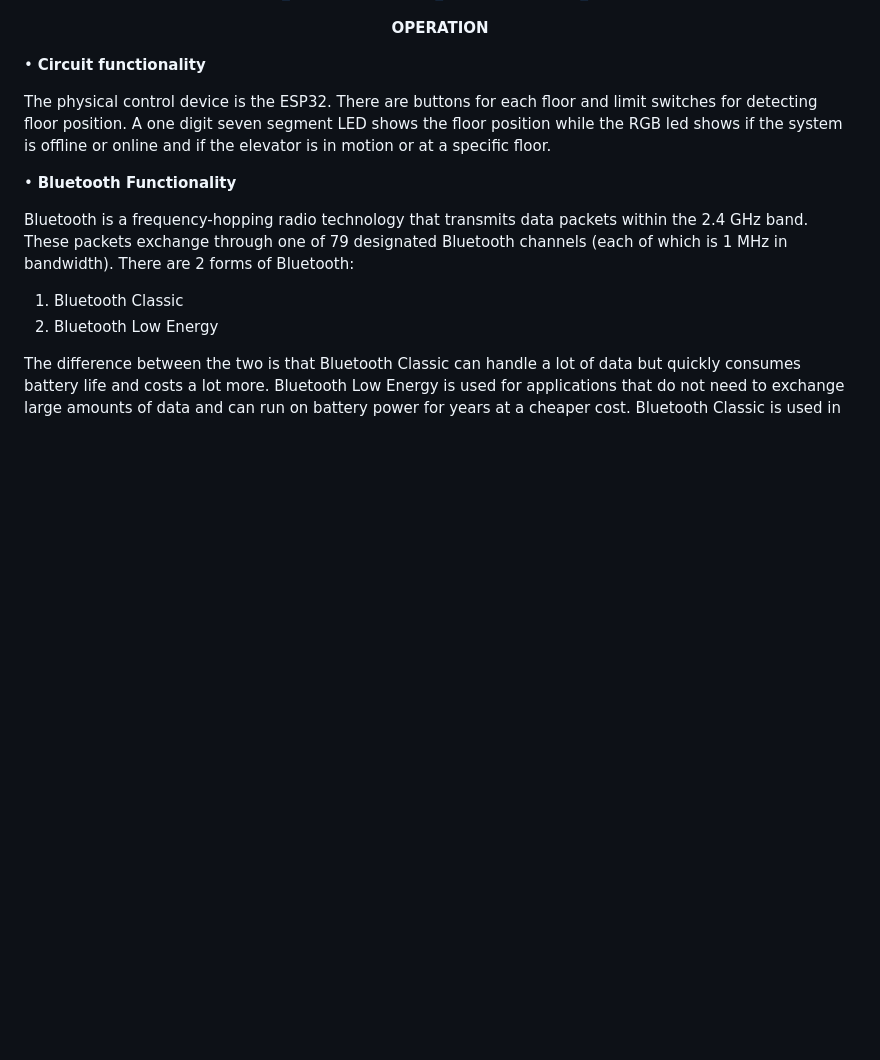
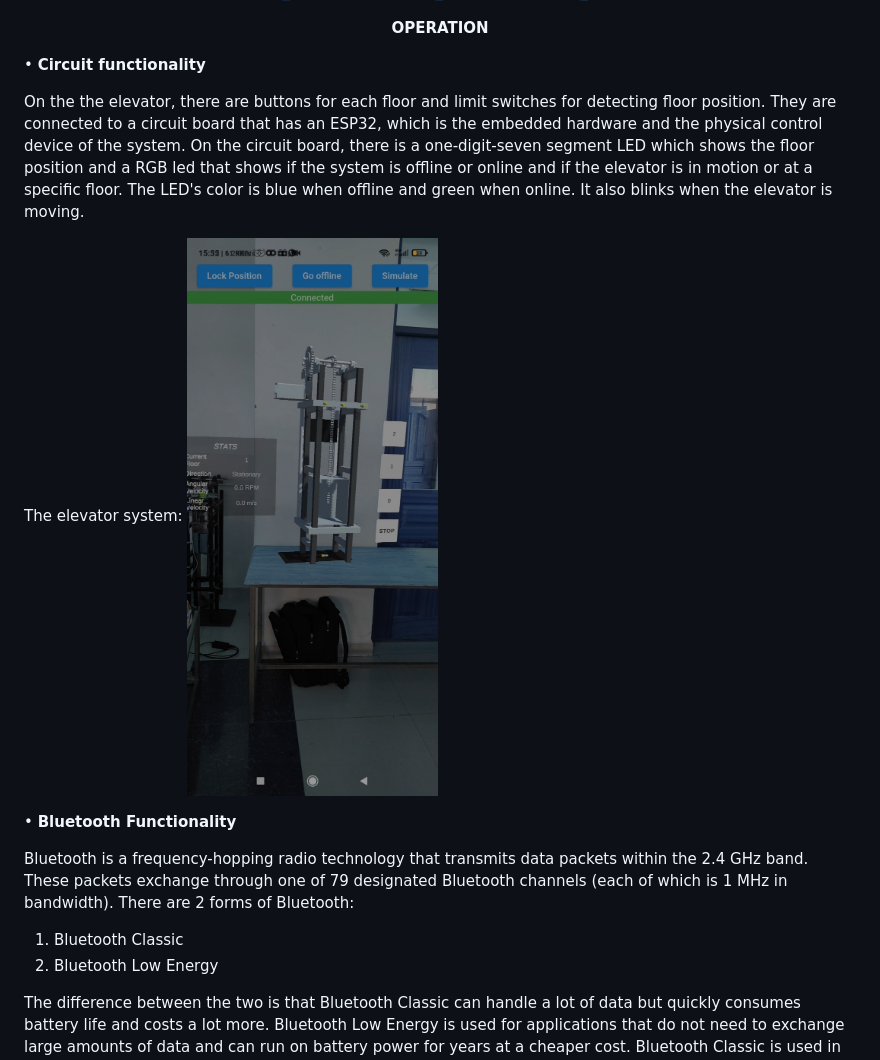
Before and after one commit to Gathitu/Final_Year_Project, a Markdown page: README.md, the part around the change. GitHub-like rendering; blank space fills up the shorter version.

```diff
--- a/README.md
+++ b/README.md
@@ -9,14 +9,17 @@ https://www.linkedin.com/posts/benson-gathitu_digital-twinning-and-iot-applicati
 
 • **Circuit functionality**
 
-The physical control device is the ESP32.
-There are buttons for each floor and limit
-switches for detecting floor position. A
-one digit seven segment LED shows the
-floor position while the RGB led shows if
+On the the elevator, there are buttons for each floor and limit
+switches for detecting floor position.
+They are connected to a circuit board that has an ESP32, which is the embedded hardware and the physical control device of the system.
+On the circuit board, there is a
+one-digit-seven segment LED which shows the
+floor position and a RGB led that shows if
 the system is offline or online and if the
-elevator is in motion or at a specific floor.
+elevator is in motion or at a specific floor. The LED's color is blue when offline and green when online. It also blinks when the elevator is moving.
 
+The elevator system:
+![Circuit board](/Images/20230419_134355.jpeg)
 
 • **Bluetooth Functionality**
 
```
